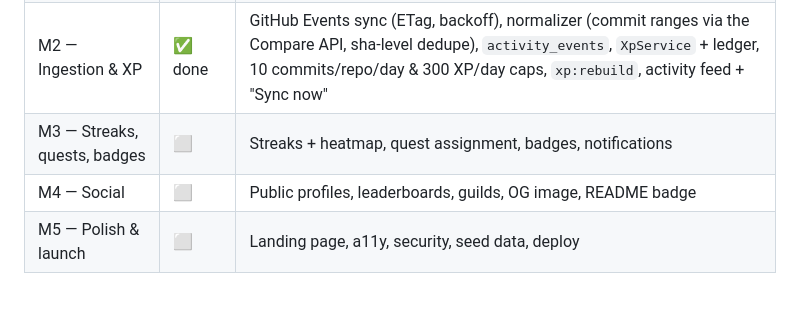
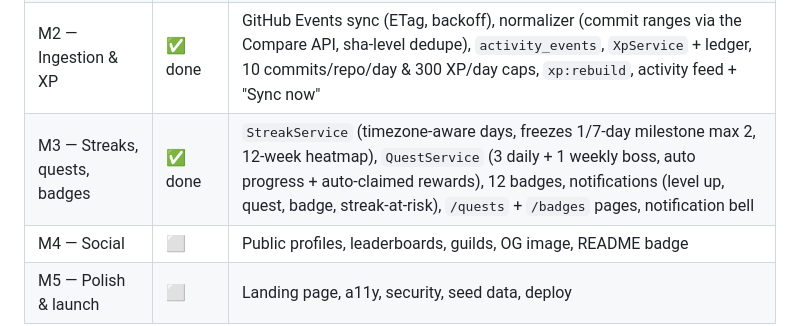
Before and after one commit to kasd933d/CommitQuest, a Markdown page: README.md, the part around the change. GitHub-like rendering; blank space fills up the shorter version.

```diff
--- a/README.md
+++ b/README.md
@@ -100,6 +100,6 @@ CI (`.github/workflows/ci.yml`) runs lint, type check, backend tests and both bu
 | M0 — Setup | ✅ done | Monorepo, Laravel 12 + Next.js 16 scaffolds, Docker Compose, CI (lint, typecheck, tests, build) |
 | M1 — Auth | ✅ done | GitHub OAuth (state-validated), Sanctum token in httpOnly cookie, proxy, `/me`, protected dashboard |
 | M2 — Ingestion & XP | ✅ done | GitHub Events sync (ETag, backoff), normalizer (commit ranges via the Compare API, sha-level dedupe), `activity_events`, `XpService` + ledger, 10 commits/repo/day & 300 XP/day caps, `xp:rebuild`, activity feed + "Sync now" |
-| M3 — Streaks, quests, badges | ⬜ | Streaks + heatmap, quest assignment, badges, notifications |
+| M3 — Streaks, quests, badges | ✅ done | `StreakService` (timezone-aware days, freezes 1/7-day milestone max 2, 12-week heatmap), `QuestService` (3 daily + 1 weekly boss, auto progress + auto-claimed rewards), 12 badges, notifications (level up, quest, badge, streak-at-risk), `/quests` + `/badges` pages, notification bell |
 | M4 — Social | ⬜ | Public profiles, leaderboards, guilds, OG image, README badge |
 | M5 — Polish & launch | ⬜ | Landing page, a11y, security, seed data, deploy |
```
Also changed, not shown: docs/decisions.md (+36 -0 lines).
